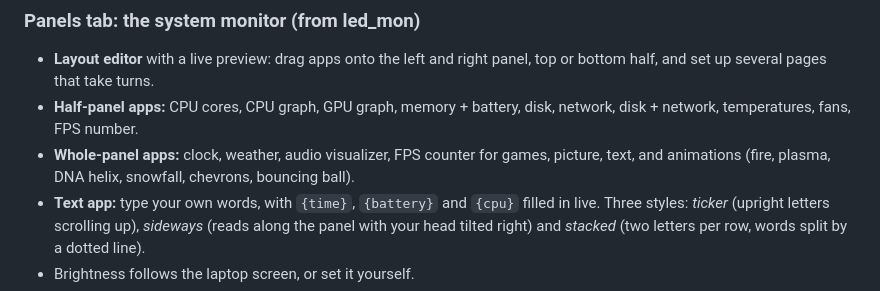
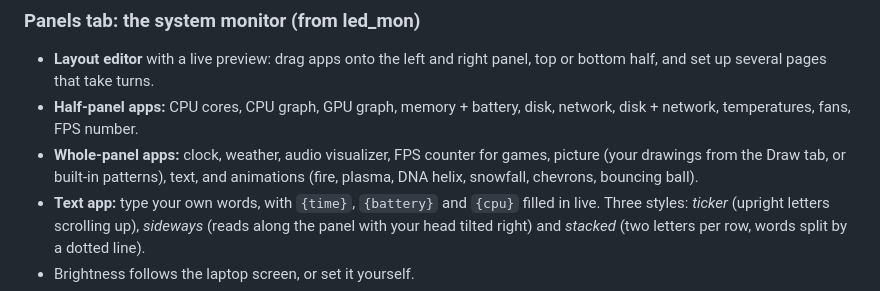
Before and after one commit to kingof9x/white-rabbit-framework-matrix, a Markdown page: README.md, the part around one of its changes. Drawn GitHub-style.

```diff
--- a/README.md
+++ b/README.md
@@ -40,7 +40,8 @@ and comes back when you press *Stop* or *Back to system monitor*.
 - **Half-panel apps:** CPU cores, CPU graph, GPU graph, memory + battery,
   disk, network, disk + network, temperatures, fans, FPS number.
 - **Whole-panel apps:** clock, weather, audio visualizer, FPS counter for
-  games, picture, text, and animations (fire, plasma, DNA helix,
+  games, picture (your drawings from the Draw tab, or built-in patterns), text,
+  and animations (fire, plasma, DNA helix,
   snowfall, chevrons, bouncing ball).
 - **Text app:** type your own words, with `{time}`, `{battery}` and `{cpu}`
   filled in live. Three styles: *ticker* (upright letters scrolling up),
```
Also changed, not shown: other parts of README.md (+28 -2 lines), docs/screenshots/white-rabbit-draw.png (added), 10 other files.
